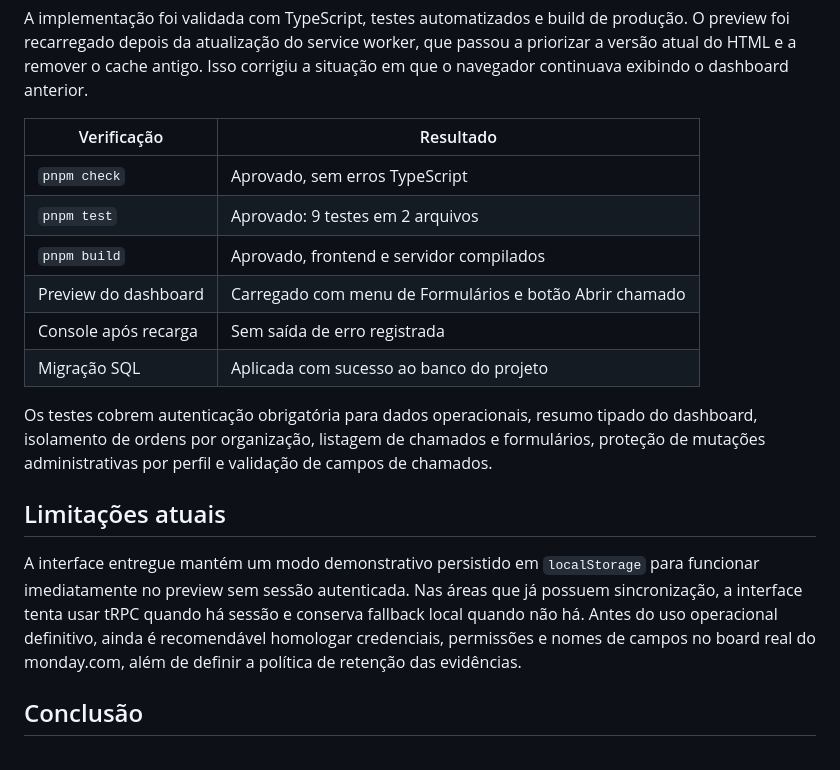
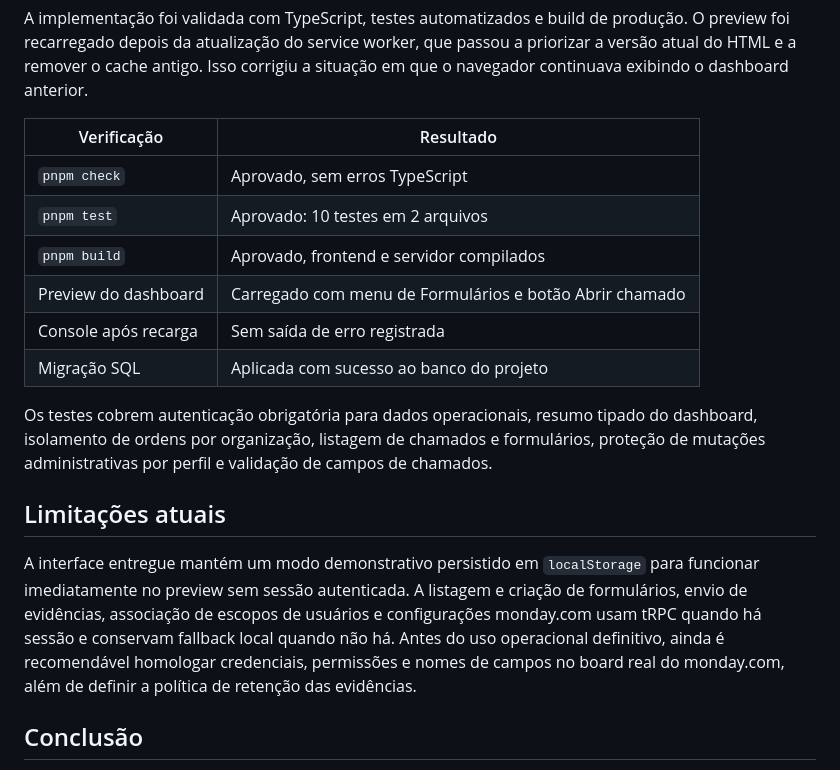
Before and after one commit to guimotajrgmail/inovadoor-field-ops, a Markdown page: INOVADOOR-FIELD-OPS-FLUXO.md, the part around the change. GitHub-like rendering.

```diff
--- a/INOVADOOR-FIELD-OPS-FLUXO.md
+++ b/INOVADOOR-FIELD-OPS-FLUXO.md
@@ -60,7 +60,7 @@ A implementação foi validada com TypeScript, testes automatizados e build de p
 | Verificação | Resultado |
 |---|---|
 | `pnpm check` | Aprovado, sem erros TypeScript |
-| `pnpm test` | Aprovado: 9 testes em 2 arquivos |
+| `pnpm test` | Aprovado: 10 testes em 2 arquivos |
 | `pnpm build` | Aprovado, frontend e servidor compilados |
 | Preview do dashboard | Carregado com menu de Formulários e botão Abrir chamado |
 | Console após recarga | Sem saída de erro registrada |
@@ -70,7 +70,7 @@ Os testes cobrem autenticação obrigatória para dados operacionais, resumo tip
 
 ## Limitações atuais
 
-A interface entregue mantém um modo demonstrativo persistido em `localStorage` para funcionar imediatamente no preview sem sessão autenticada. Nas áreas que já possuem sincronização, a interface tenta usar tRPC quando há sessão e conserva fallback local quando não há. Antes do uso operacional definitivo, ainda é recomendável homologar credenciais, permissões e nomes de campos no board real do monday.com, além de definir a política de retenção das evidências.
+A interface entregue mantém um modo demonstrativo persistido em `localStorage` para funcionar imediatamente no preview sem sessão autenticada. A listagem e criação de formulários, envio de evidências, associação de escopos de usuários e configurações monday.com usam tRPC quando há sessão e conservam fallback local quando não há. Antes do uso operacional definitivo, ainda é recomendável homologar credenciais, permissões e nomes de campos no board real do monday.com, além de definir a política de retenção das evidências.
 
 ## Conclusão
 
```
